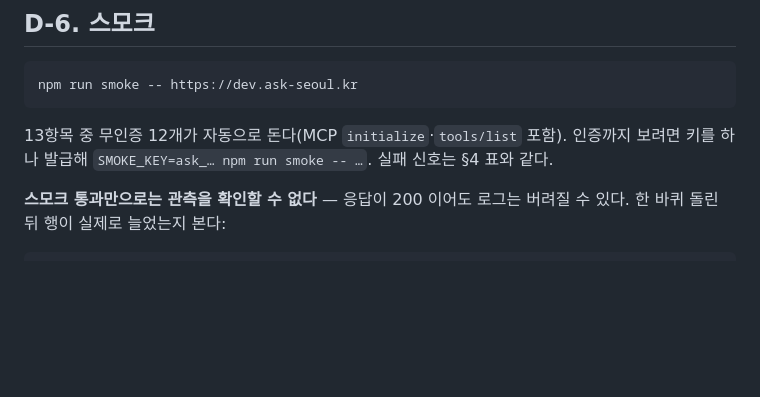
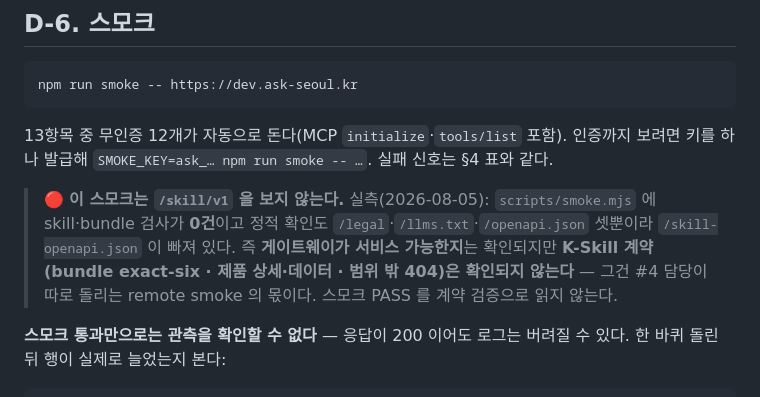
Before and after one commit to ASAC-DE-bigkk/ASK-Seoul-Serving, a Markdown page: marketplace/docs/deploy-runbook.md, the part around the change. GitHub-like rendering; blank space fills up the shorter version.

```diff
--- a/marketplace/docs/deploy-runbook.md
+++ b/marketplace/docs/deploy-runbook.md
@@ -121,6 +121,12 @@ npm run smoke -- https://dev.ask-seoul.kr
 
 13항목 중 무인증 12개가 자동으로 돈다(MCP `initialize`·`tools/list` 포함). 인증까지 보려면
 키를 하나 발급해 `SMOKE_KEY=ask_… npm run smoke -- …`. 실패 신호는 §4 표와 같다.
+
+> 🔴 **이 스모크는 `/skill/v1` 을 보지 않는다.** 실측(2026-08-05): `scripts/smoke.mjs` 에
+> skill·bundle 검사가 **0건**이고 정적 확인도 `/legal`·`/llms.txt`·`/openapi.json` 셋뿐이라
+> `/skill-openapi.json` 이 빠져 있다. 즉 **게이트웨이가 서비스 가능한지**는 확인되지만
+> **K-Skill 계약(bundle exact-six · 제품 상세·데이터 · 범위 밖 404)은 확인되지 않는다** —
+> 그건 #4 담당이 따로 돌리는 remote smoke 의 몫이다. 스모크 PASS 를 계약 검증으로 읽지 않는다.
 
 **스모크 통과만으로는 관측을 확인할 수 없다** — 응답이 200 이어도 로그는 버려질 수 있다.
 한 바퀴 돌린 뒤 행이 실제로 늘었는지 본다:
```
Also changed, not shown: docs/change-log.md (+9 -1 lines).
